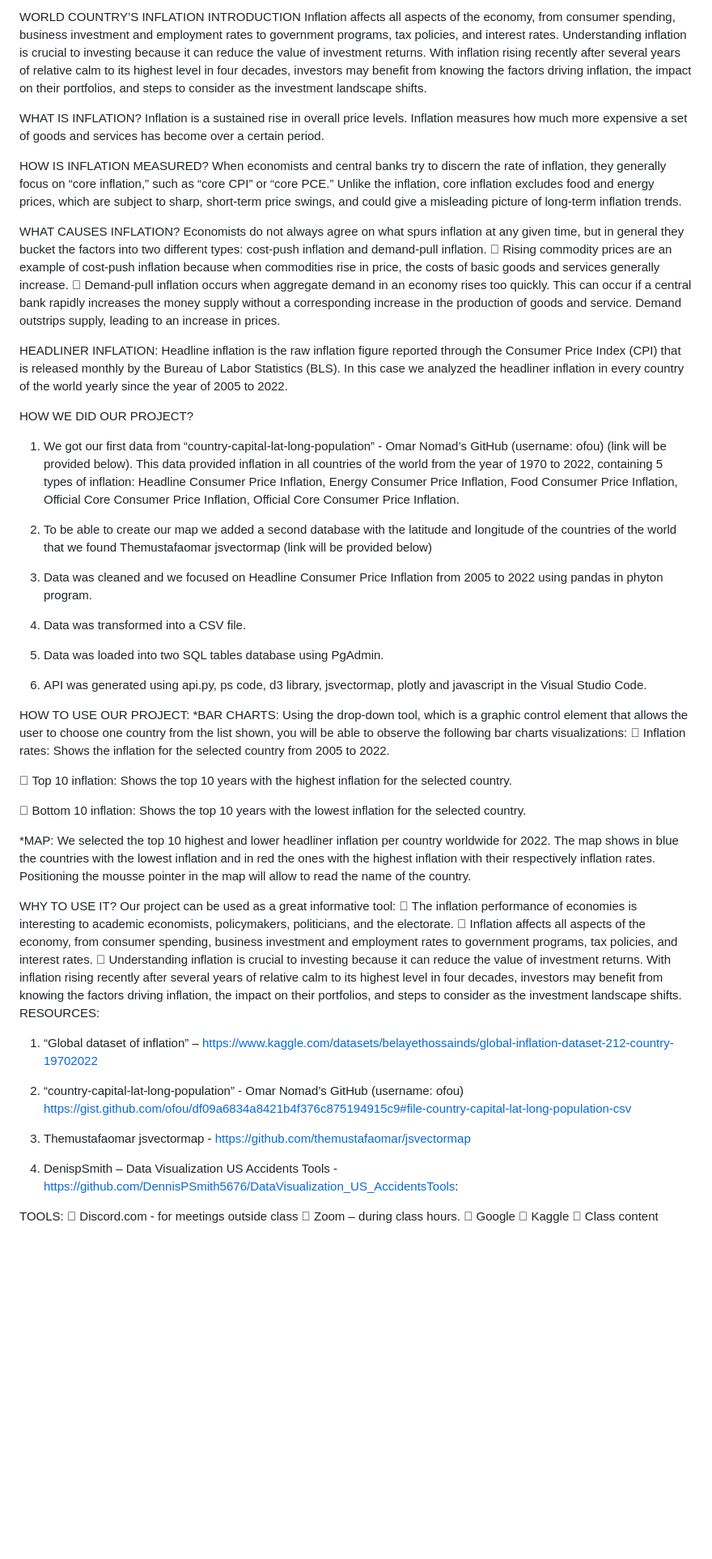
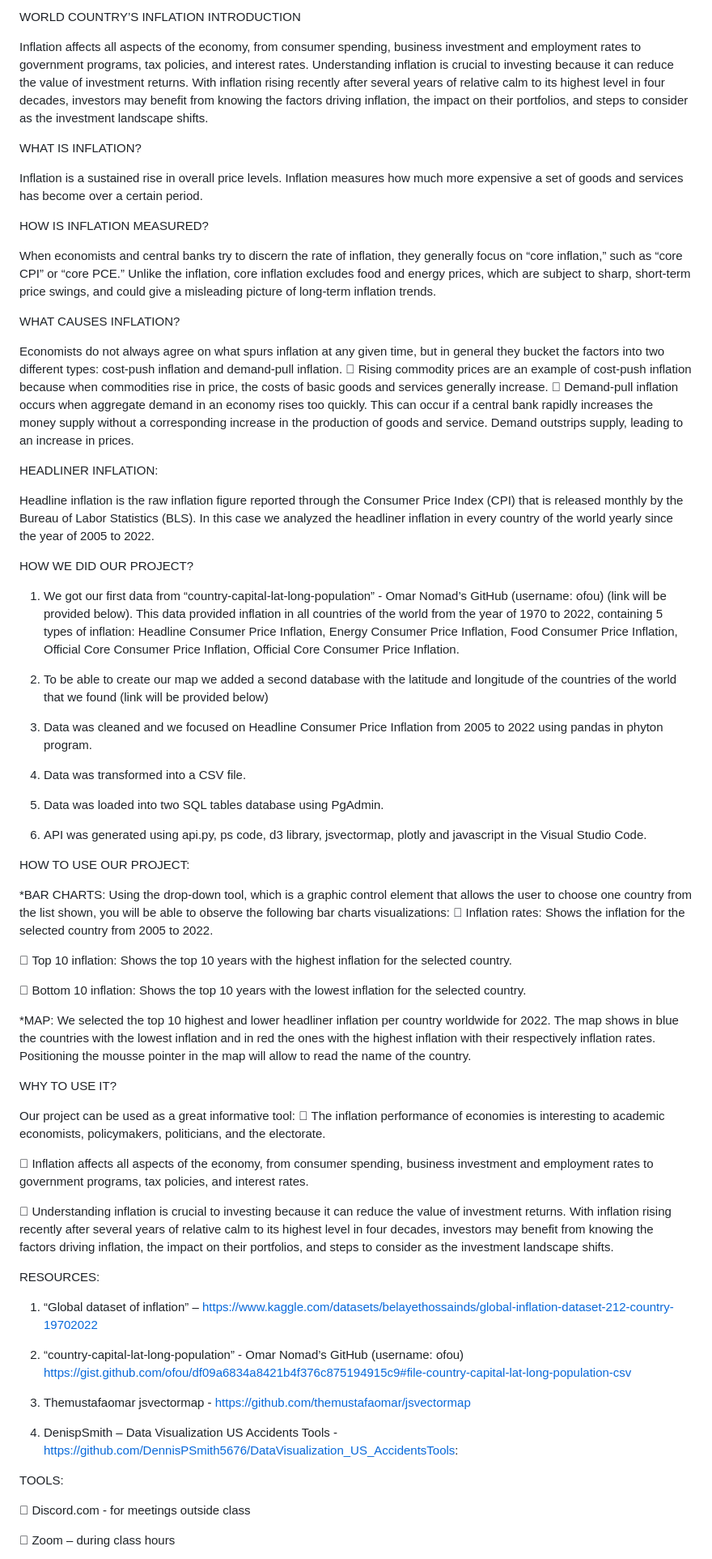
Before and after one commit to Arkmandina/inflation_project, a Markdown page: README.md, the part around one of its changes. Shown at 81% size. GitHub-like rendering; blank space fills up the shorter version.

```diff
--- a/README.md
+++ b/README.md
@@ -1,29 +1,38 @@
-WORLD COUNTRY’S INFLATION
+  WORLD COUNTRY’S INFLATION
 INTRODUCTION
+
 Inflation affects all aspects of the economy, from consumer spending, business investment and employment rates to government programs, tax policies, and interest rates.
 Understanding inflation is crucial to investing because it can reduce the value of investment returns. With inflation rising recently after several years of relative calm to its highest level in four decades, investors may benefit from knowing the factors driving inflation, the impact on their portfolios, and steps to consider as the investment landscape shifts.
 
+
 WHAT IS INFLATION?
+
 Inflation is a sustained rise in overall price levels. Inflation measures how much more expensive a set of goods and services has become over a certain period.
 
+
 HOW IS INFLATION MEASURED?
+
 When economists and central banks try to discern the rate of inflation, they generally focus on “core inflation,” such as “core CPI” or “core PCE.” Unlike the inflation, core inflation excludes food and energy prices, which are subject to sharp, short-term price swings, and could give a misleading picture of long-term inflation trends.
 
 
+WHAT CAUSES INFLATION?
 
-WHAT CAUSES INFLATION?
 Economists do not always agree on what spurs inflation at any given time, but in general they bucket the factors into two different types: cost-push inflation and demand-pull inflation.
 	Rising commodity prices are an example of cost-push inflation because when commodities rise in price, the costs of basic goods and services generally increase.
 	Demand-pull inflation occurs when aggregate demand in an economy rises too quickly. This can occur if a central bank rapidly increases the money supply without a corresponding increase in the production of goods and service. Demand outstrips supply, leading to an increase in prices.
 
+
 HEADLINER INFLATION:
+
 Headline inflation is the raw inflation figure reported through the Consumer Price Index (CPI) that is released monthly by the Bureau of Labor Statistics (BLS).
 In this case we analyzed the headliner inflation in every country of the world yearly since the year of 2005 to 2022.
 
+
 HOW WE DID OUR PROJECT?
+
 1.	We got our first data from “country-capital-lat-long-population” - Omar Nomad’s GitHub (username: ofou) (link will be provided below). This data provided inflation in all countries of the world from the year of 1970 to 2022, containing 5 types of inflation: Headline Consumer Price Inflation, Energy Consumer Price Inflation, Food Consumer Price Inflation, Official Core Consumer Price Inflation, Official Core Consumer Price Inflation.
 
-2.	To be able to create our map we added a second database with the latitude and longitude of the countries of the world that we found Themustafaomar jsvectormap (link will be provided below)
+2.	To be able to create our map we added a second database with the latitude and longitude of the countries of the world that we found (link will be provided below)
 
 
 3.	Data was cleaned and we focused on Headline Consumer Price Inflation from 2005 to 2022 using pandas in phyton program.
@@ -35,7 +44,9 @@ HOW WE DID OUR PROJECT?
 
 6.	API was generated using api.py, ps code, d3 library, jsvectormap, plotly and javascript in the Visual Studio Code.
 
+
 HOW TO USE OUR PROJECT:
+
 *BAR CHARTS:
 Using the drop-down tool, which is a graphic control element that allows the user to choose one country from the list shown, you will be able to observe the following bar charts visualizations:
 	Inflation rates: Shows the inflation for the selected country from 2005 to 2022.
@@ -49,12 +60,20 @@ Using the drop-down tool, which is a graphic control element that allows the use
 We selected the top 10 highest and lower headliner inflation per country worldwide for 2022. The map shows in blue the countries with the lowest inflation and in red the ones with the highest inflation with their respectively inflation rates. Positioning the mousse pointer in the map will allow to read the name of the country.
 
 
+
 WHY TO USE IT?
+
 Our project can be used as a great informative tool:
 	The inflation performance of economies is interesting to academic economists, policymakers, politicians, and the electorate.
+
 	Inflation affects all aspects of the economy, from consumer spending, business investment and employment rates to government programs, tax policies, and interest rates.
+
 	Understanding inflation is crucial to investing because it can reduce the value of investment returns. With inflation rising recently after several years of relative calm to its highest level in four decades, investors may benefit from knowing the factors driving inflation, the impact on their portfolios, and steps to consider as the investment landscape shifts.
+
+
+
 RESOURCES:
+
 1.	“Global dataset of inflation” –
 https://www.kaggle.com/datasets/belayethossainds/global-inflation-dataset-212-country-19702022
 
@@ -66,6 +85,9 @@ https://gist.github.com/ofou/df09a6834a8421b4f376c875194915c9#file-country-capit
 4.	DenispSmith – Data Visualization US Accidents Tools - https://github.com/DennisPSmith5676/DataVisualization_US_AccidentsTools:
 
 TOOLS:
+
 	Discord.com - for meetings outside class
-	Zoom – during class hours.
+
+	Zoom – during class hours
+
 	Google
```
Also changed, not shown: other parts of README.md (+11 -1 lines).
